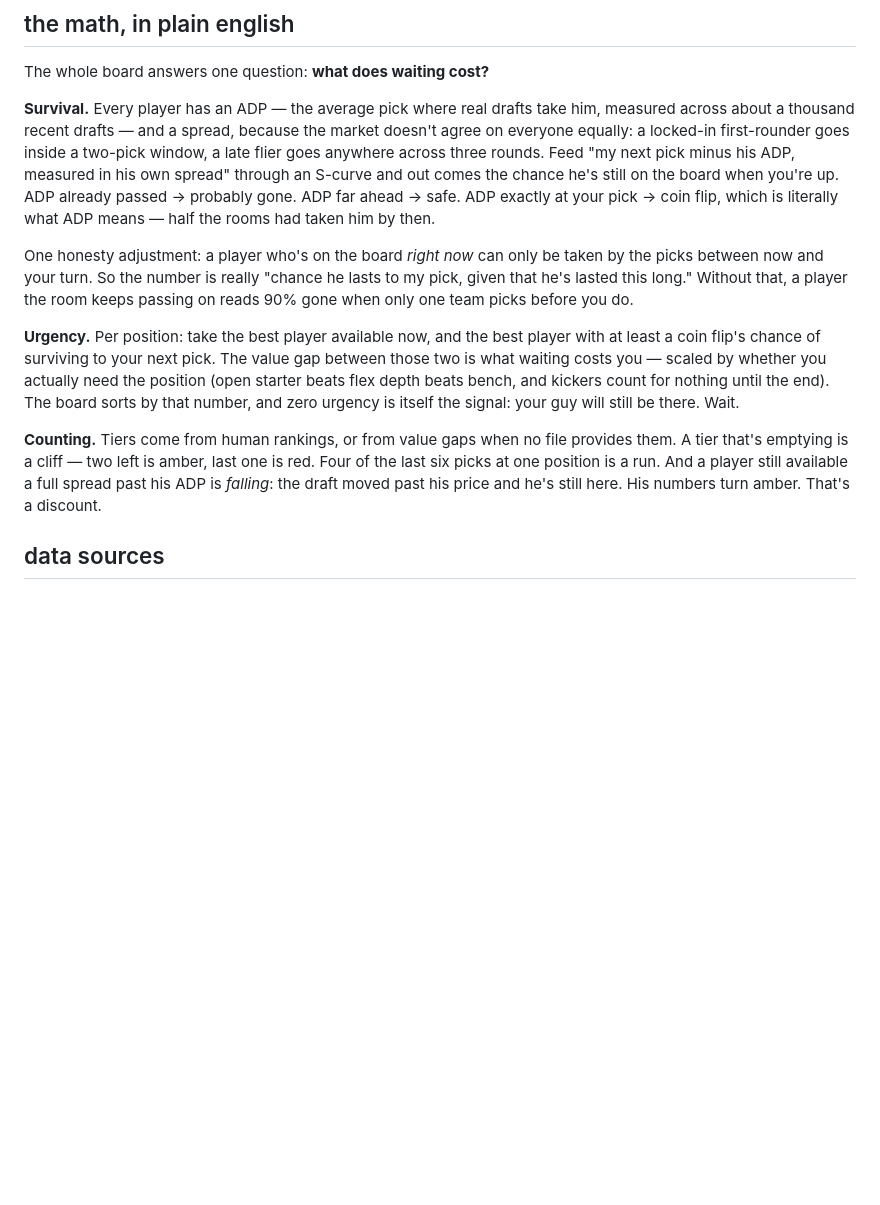
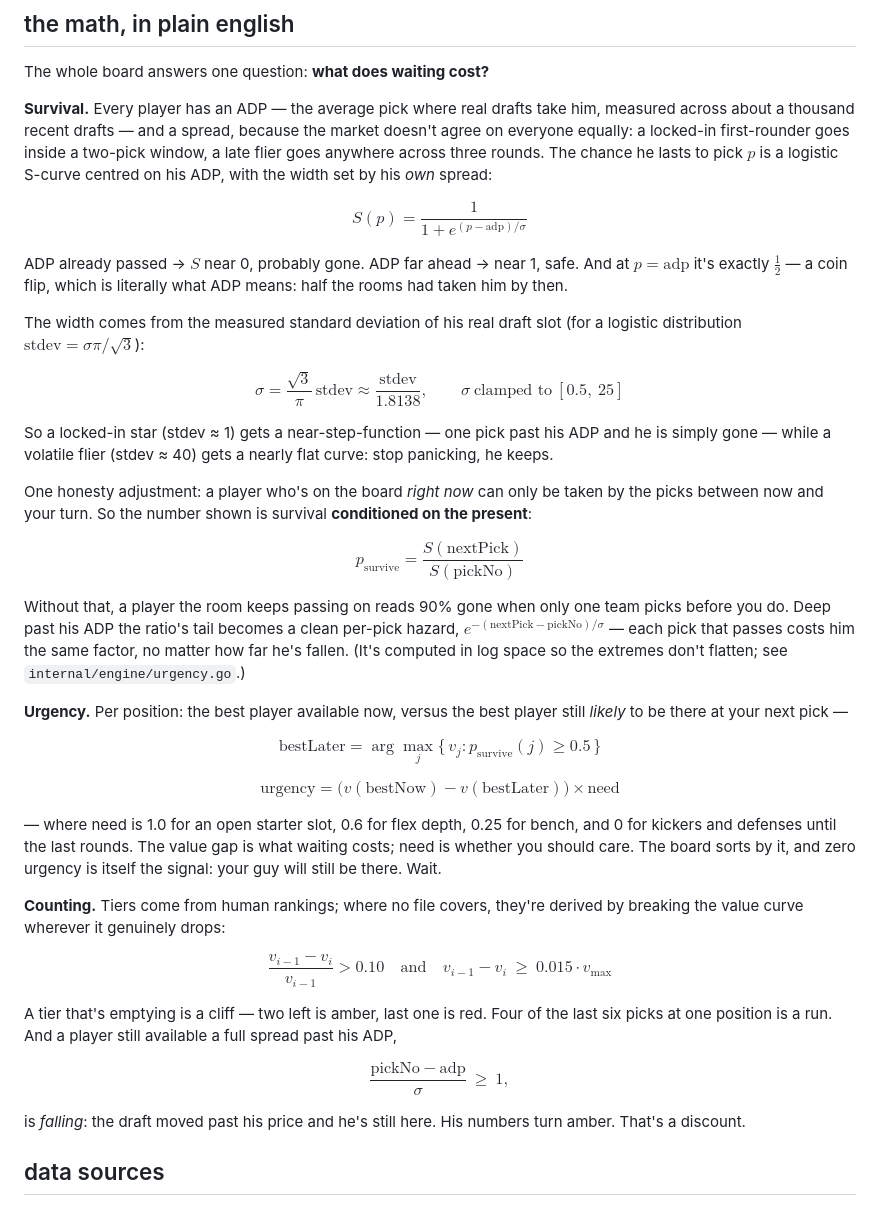
Before and after one commit to trisslazaj/pick6, a Markdown page: README.md, the part around the change. GitHub-like rendering; blank space fills up the shorter version.

```diff
--- a/README.md
+++ b/README.md
@@ -66,26 +66,62 @@ The whole board answers one question: **what does waiting cost?**
 **Survival.** Every player has an ADP — the average pick where real drafts take him, measured
 across about a thousand recent drafts — and a spread, because the market doesn't agree on
 everyone equally: a locked-in first-rounder goes inside a two-pick window, a late flier goes
-anywhere across three rounds. Feed "my next pick minus his ADP, measured in his own spread"
-through an S-curve and out comes the chance he's still on the board when you're up. ADP already
-passed → probably gone. ADP far ahead → safe. ADP exactly at your pick → coin flip, which is
-literally what ADP means — half the rooms had taken him by then.
+anywhere across three rounds. The chance he lasts to pick $p$ is a logistic S-curve centred on
+his ADP, with the width set by his *own* spread:
+
+$$S(p) = \frac{1}{1 + e^{(p - \mathrm{adp})/\sigma}}$$
+
+ADP already passed → $S$ near 0, probably gone. ADP far ahead → near 1, safe. And at
+$p = \mathrm{adp}$ it's exactly $\tfrac{1}{2}$ — a coin flip, which is literally what ADP means:
+half the rooms had taken him by then.
+
+The width comes from the measured standard deviation of his real draft slot (for a logistic
+distribution $\mathrm{stdev} = \sigma \pi / \sqrt{3}$):
+
+$$\sigma = \frac{\sqrt{3}}{\pi}\,\mathrm{stdev} \approx \frac{\mathrm{stdev}}{1.8138},
+\qquad \sigma \ \text{clamped to} \ [0.5,\ 25]$$
+
+So a locked-in star (stdev ≈ 1) gets a near-step-function — one pick past his ADP and he is
+simply gone — while a volatile flier (stdev ≈ 40) gets a nearly flat curve: stop panicking, he
+keeps.
 
 One honesty adjustment: a player who's on the board *right now* can only be taken by the picks
-between now and your turn. So the number is really "chance he lasts to my pick, given that he's
-lasted this long." Without that, a player the room keeps passing on reads 90% gone when only one
-team picks before you do.
+between now and your turn. So the number shown is survival **conditioned on the present**:
 
-**Urgency.** Per position: take the best player available now, and the best player with at least
-a coin flip's chance of surviving to your next pick. The value gap between those two is what
-waiting costs you — scaled by whether you actually need the position (open starter beats flex
-depth beats bench, and kickers count for nothing until the end). The board sorts by that number,
-and zero urgency is itself the signal: your guy will still be there. Wait.
+$$p_{\text{survive}} = \frac{S(\text{nextPick})}{S(\text{pickNo})}$$
 
-**Counting.** Tiers come from human rankings, or from value gaps when no file provides them. A
-tier that's emptying is a cliff — two left is amber, last one is red. Four of the last six picks
-at one position is a run. And a player still available a full spread past his ADP is *falling*:
-the draft moved past his price and he's still here. His numbers turn amber. That's a discount.
+Without that, a player the room keeps passing on reads 90% gone when only one team picks before
+you do. Deep past his ADP the ratio's tail becomes a clean per-pick hazard,
+$e^{-(\text{nextPick} - \text{pickNo})/\sigma}$ — each pick that passes costs him the same
+factor, no matter how far he's fallen. (It's computed in log space so the extremes don't
+flatten; see `internal/engine/urgency.go`.)
+
+**Urgency.** Per position: the best player available now, versus the best player still *likely*
+to be there at your next pick —
+
+$$\text{bestLater} = \arg\max_j \{\, v_j : p_{\text{survive}}(j) \ge 0.5 \,\}$$
+
+$$\text{urgency} = \Big( v(\text{bestNow}) - v(\text{bestLater}) \Big) \times \text{need}$$
+
+— where need is 1.0 for an open starter slot, 0.6 for flex depth, 0.25 for bench, and 0 for
+kickers and defenses until the last rounds. The value gap is what waiting costs; need is whether
+you should care. The board sorts by it, and zero urgency is itself the signal: your guy will
+still be there. Wait.
+
+**Counting.** Tiers come from human rankings; where no file covers, they're derived by breaking
+the value curve wherever it genuinely drops:
+
+$$\frac{v_{i-1} - v_i}{v_{i-1}} > 0.10
+\quad\text{and}\quad
+v_{i-1} - v_i \ \ge\ 0.015 \cdot v_{\max}$$
+
+A tier that's emptying is a cliff — two left is amber, last one is red. Four of the last six
+picks at one position is a run. And a player still available a full spread past his ADP,
+
+$$\frac{\text{pickNo} - \mathrm{adp}}{\sigma} \ \ge\ 1,$$
+
+is *falling*: the draft moved past his price and he's still here. His numbers turn amber.
+That's a discount.
 
 ## data sources
 
```
Also changed, not shown: docs/backlog.md (added, +80 -0 lines).
